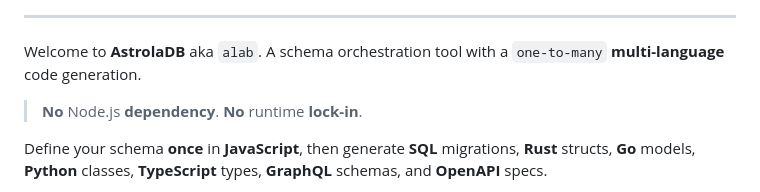
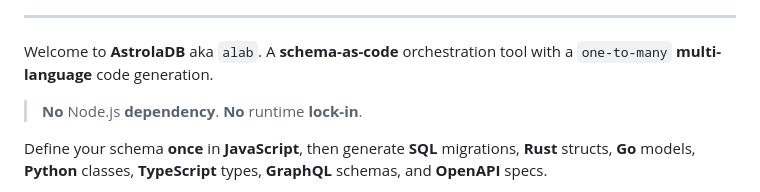
Before and after one commit to hlop3z/astroladb, a Markdown page: README.md, the part around the change. Drawn GitHub-style.

```diff
--- a/README.md
+++ b/README.md
@@ -37,7 +37,7 @@
 
 ---
 
-Welcome to **AstrolaDB** aka `alab`. A schema orchestration tool with a `one-to-many` **multi-language** code generation.
+Welcome to **AstrolaDB** aka `alab`. A **schema-as-code** orchestration tool with a `one-to-many` **multi-language** code generation.
 
 > **No** Node.js **dependency**. **No** runtime **lock-in**.
 
```
